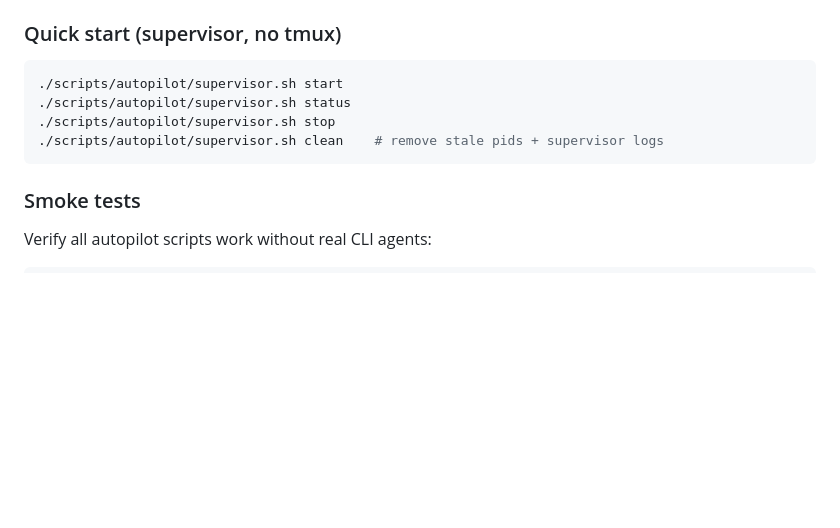
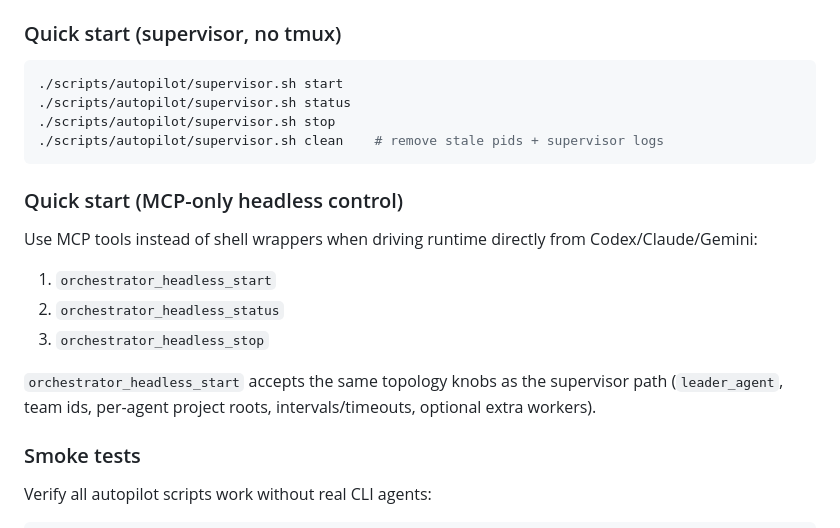
Before and after one commit to alexpekarovsky/agent-leader, a Markdown page: README.md, the part around the change. Rendered like a GitHub page; blank space fills up the shorter version.

Commit message:
docs: add MCP-only headless runtime control flow

````diff
--- a/README.md
+++ b/README.md
@@ -334,6 +334,15 @@ tmux attach -t agents-autopilot
 ./scripts/autopilot/supervisor.sh clean    # remove stale pids + supervisor logs
 ```
 
+### Quick start (MCP-only headless control)
+Use MCP tools instead of shell wrappers when driving runtime directly from Codex/Claude/Gemini:
+
+1. `orchestrator_headless_start`
+2. `orchestrator_headless_status`
+3. `orchestrator_headless_stop`
+
+`orchestrator_headless_start` accepts the same topology knobs as the supervisor path (`leader_agent`, team ids, per-agent project roots, intervals/timeouts, optional extra workers).
+
 ### Smoke tests
 Verify all autopilot scripts work without real CLI agents:
 ```bash
````
Also changed, not shown: docs/user-guide.md (+10 -0 lines).
